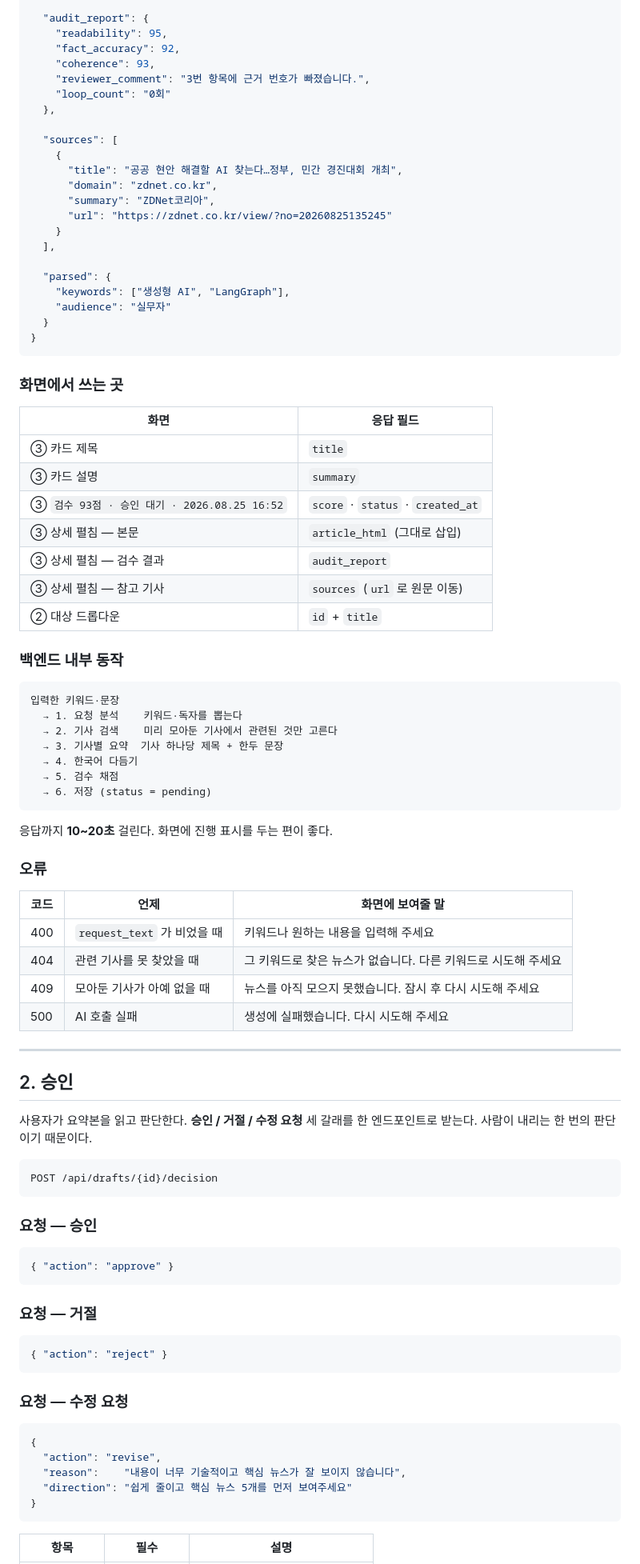
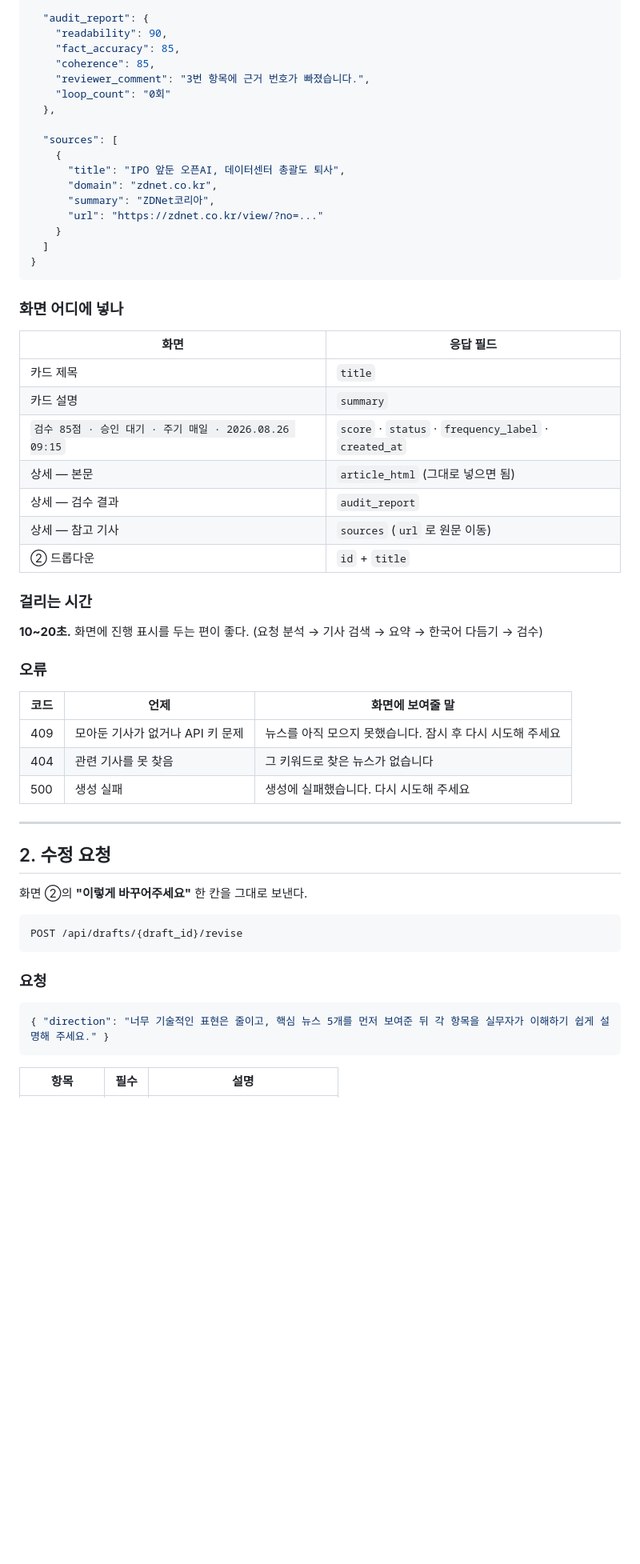
Before and after one commit to chois9105/mulcam, a Markdown page: API_SPEC.md, the part around one of its changes. Shown at 80% size. Rendered like a GitHub page; blank space fills up the shorter version.

````diff
--- a/API_SPEC.md
+++ b/API_SPEC.md
@@ -93,94 +79,62 @@ POST /api/newsletter/request
 
   "audit_report": {
-    "readability": 95,
-    "fact_accuracy": 92,
-    "coherence": 93,
+    "readability": 90,
+    "fact_accuracy": 85,
+    "coherence": 85,
     "reviewer_comment": "3번 항목에 근거 번호가 빠졌습니다.",
     "loop_count": "0회"
   },
 
   "sources": [
     {
-      "title": "공공 현안 해결할 AI 찾는다…정부, 민간 경진대회 개최",
+      "title": "IPO 앞둔 오픈AI, 데이터센터 총괄도 퇴사",
       "domain": "zdnet.co.kr",
       "summary": "ZDNet코리아",
-      "url": "https://zdnet.co.kr/view/?no=20260825135245"
+      "url": "https://zdnet.co.kr/view/?no=..."
     }
-  ],
-
-  "parsed": {
-    "keywords": ["생성형 AI", "LangGraph"],
-    "audience": "실무자"
-  }
+  ]
 }
 ```
 
-### 화면에서 쓰는 곳
+### 화면 어디에 넣나
 
 | 화면 | 응답 필드 |
 |---|---|
-| ③ 카드 제목 | `title` |
-| ③ 카드 설명 | `summary` |
-| ③ `검수 93점 · 승인 대기 · 2026.08.25 16:52` | `score` · `status` · `created_at` |
-| ③ 상세 펼침 — 본문 | `article_html` (그대로 삽입) |
-| ③ 상세 펼침 — 검수 결과 | `audit_report` |
-| ③ 상세 펼침 — 참고 기사 | `sources` (`url` 로 원문 이동) |
-| ② 대상 드롭다운 | `id` + `title` |
+| 카드 제목 | `title` |
+| 카드 설명 | `summary` |
+| `검수 85점 · 승인 대기 · 주기 매일 · 2026.08.26 09:15` | `score` · `status` · `frequency_label` · `created_at` |
+| 상세 — 본문 | `article_html` (그대로 넣으면 됨) |
+| 상세 — 검수 결과 | `audit_report` |
+| 상세 — 참고 기사 | `sources` (`url` 로 원문 이동) |
+| ② 드롭다운 | `id` + `title` |
 
-### 백엔드 내부 동작
+### 걸리는 시간
 
-```
-입력한 키워드·문장
-  → 1. 요청 분석    키워드·독자를 뽑는다
-  → 2. 기사 검색    미리 모아둔 기사에서 관련된 것만 고른다
-  → 3. 기사별 요약  기사 하나당 제목 + 한두 문장
-  → 4. 한국어 다듬기
-  → 5. 검수 채점
-  → 6. 저장 (status = pending)
-```
-
-응답까지 **10~20초** 걸린다. 화면에 진행 표시를 두는 편이 좋다.
+**10~20초.** 화면에 진행 표시를 두는 편이 좋다.
+(요청 분석 → 기사 검색 → 요약 → 한국어 다듬기 → 검수)
 
 ### 오류
 
 | 코드 | 언제 | 화면에 보여줄 말 |
 |---|---|---|
-| 400 | `request_text` 가 비었을 때 | 키워드나 원하는 내용을 입력해 주세요 |
-| 404 | 관련 기사를 못 찾았을 때 | 그 키워드로 찾은 뉴스가 없습니다. 다른 키워드로 시도해 주세요 |
-| 409 | 모아둔 기사가 아예 없을 때 | 뉴스를 아직 모으지 못했습니다. 잠시 후 다시 시도해 주세요 |
-| 500 | AI 호출 실패 | 생성에 실패했습니다. 다시 시도해 주세요 |
+| 409 | 모아둔 기사가 없거나 API 키 문제 | 뉴스를 아직 모으지 못했습니다. 잠시 후 다시 시도해 주세요 |
+| 404 | 관련 기사를 못 찾음 | 그 키워드로 찾은 뉴스가 없습니다 |
+| 500 | 생성 실패 | 생성에 실패했습니다. 다시 시도해 주세요 |
 
 ---
 
-## 2. 승인
+## 2. 수정 요청
 
-사용자가 요약본을 읽고 판단한다. **승인 / 거절 / 수정 요청** 세 갈래를 한 엔드포인트로 받는다.
-사람이 내리는 한 번의 판단이기 때문이다.
+화면 ②의 **"이렇게 바꾸어주세요"** 한 칸을 그대로 보낸다.
 
 ```
-POST /api/drafts/{id}/decision
+POST /api/drafts/{draft_id}/revise
 ```
 
-### 요청 — 승인
+### 요청
 
 ```json
-{ "action": "approve" }
-```
-
-### 요청 — 거절
-
-```json
-{ "action": "reject" }
-```
-
-### 요청 — 수정 요청
-
-```json
-{
-  "action": "revise",
-  "reason":    "내용이 너무 기술적이고 핵심 뉴스가 잘 보이지 않습니다",
-  "direction": "쉽게 줄이고 핵심 뉴스 5개를 먼저 보여주세요"
-}
+{ "direction": "너무 기술적인 표현은 줄이고, 핵심 뉴스 5개를 먼저 보여준 뒤 각 항목을 실무자가 이해하기 쉽게 설명해 주세요." }
 ```
 
 | 항목 | 필수 | 설명 |
````
Also changed, not shown: other parts of API_SPEC.md (+155 -172 lines).
